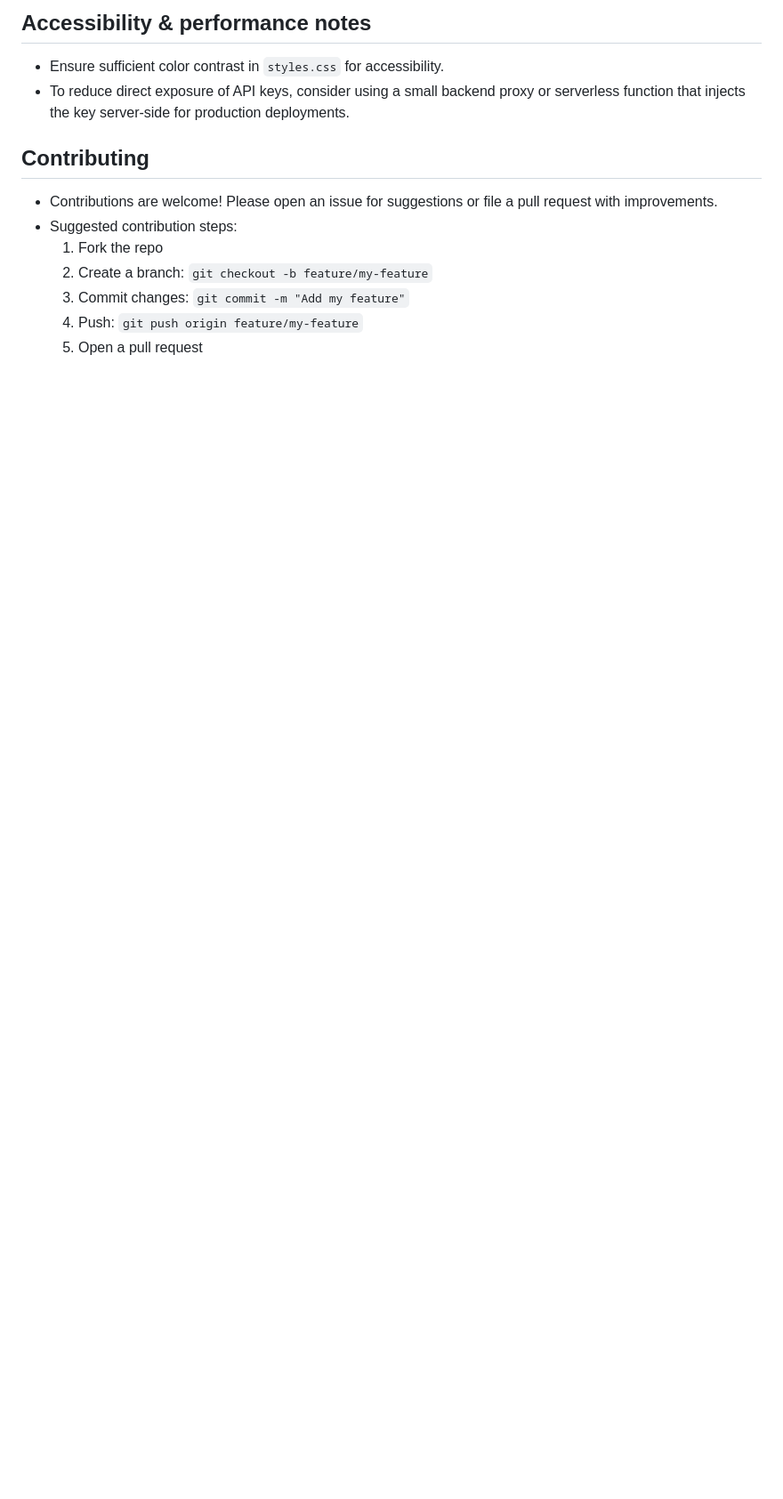
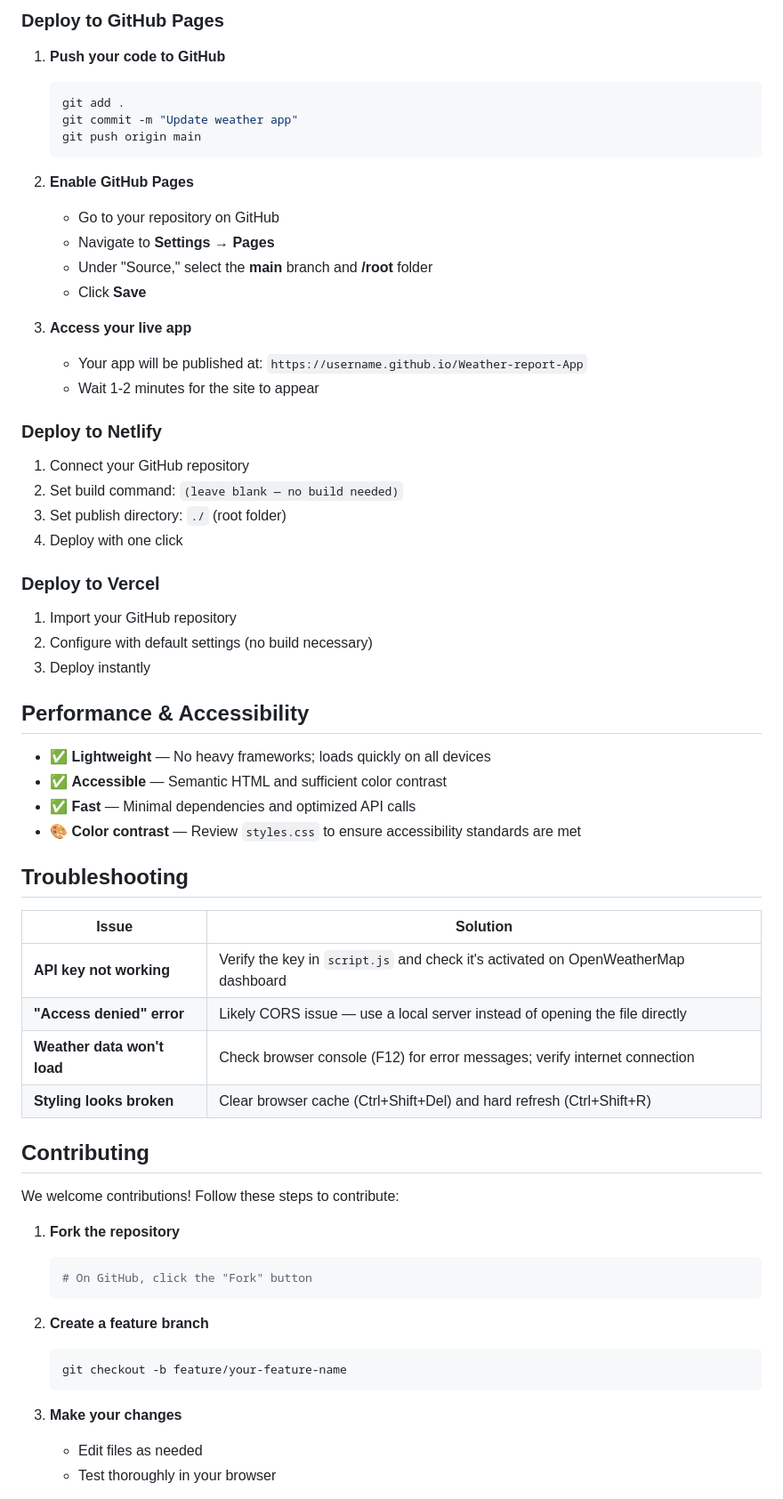
Before and after one commit to Avijit-roy/Weather-report-App, a Markdown page: README.md, the part around one of its changes. Shown at 89% size. Drawn GitHub-style; blank space fills up the shorter version.

````diff
--- a/README.md
+++ b/README.md
@@ -95,13 +151,67 @@ If your repository contains a different layout (e.g., a build step, a src/ folde
 
-## Accessibility & performance notes
-- Ensure sufficient color contrast in `styles.css` for accessibility.
-- To reduce direct exposure of API keys, consider using a small backend proxy or serverless function that injects the key server-side for production deployments.
+### Deploy to GitHub Pages
+
+1. **Push your code to GitHub**
+   ```bash
+   git add .
+   git commit -m "Update weather app"
+   git push origin main
+   ```
+
+2. **Enable GitHub Pages**
+   - Go to your repository on GitHub
+   - Navigate to **Settings → Pages**
+   - Under "Source," select the **main** branch and **/root** folder
+   - Click **Save**
+
+3. **Access your live app**
+   - Your app will be published at: `https://username.github.io/Weather-report-App`
+   - Wait 1-2 minutes for the site to appear
+
+### Deploy to Netlify
+
+1. Connect your GitHub repository
+2. Set build command: `(leave blank — no build needed)`
+3. Set publish directory: `./` (root folder)
+4. Deploy with one click
+
+### Deploy to Vercel
+
+1. Import your GitHub repository
+2. Configure with default settings (no build necessary)
+3. Deploy instantly
+
+## Performance & Accessibility
+
+- ✅ **Lightweight** — No heavy frameworks; loads quickly on all devices
+- ✅ **Accessible** — Semantic HTML and sufficient color contrast
+- ✅ **Fast** — Minimal dependencies and optimized API calls
+- 🎨 **Color contrast** — Review `styles.css` to ensure accessibility standards are met
+
+## Troubleshooting
+
+| Issue | Solution |
+|-------|----------|
+| **API key not working** | Verify the key in `script.js` and check it's activated on OpenWeatherMap dashboard |
+| **"Access denied" error** | Likely CORS issue — use a local server instead of opening the file directly |
+| **Weather data won't load** | Check browser console (F12) for error messages; verify internet connection |
+| **Styling looks broken** | Clear browser cache (Ctrl+Shift+Del) and hard refresh (Ctrl+Shift+R) |
 
 ## Contributing
-- Contributions are welcome! Please open an issue for suggestions or file a pull request with improvements.
-- Suggested contribution steps:
-  1. Fork the repo
-  2. Create a branch: `git checkout -b feature/my-feature`
-  3. Commit changes: `git commit -m "Add my feature"`
-  4. Push: `git push origin feature/my-feature`
-  5. Open a pull request
+
+We welcome contributions! Follow these steps to contribute:
+
+1. **Fork the repository**
+   ```bash
+   # On GitHub, click the "Fork" button
+   ```
+
+2. **Create a feature branch**
+   ```bash
+   git checkout -b feature/your-feature-name
+   ```
+
+3. **Make your changes**
+   - Edit files as needed
+   - Test thoroughly in your browser
+
````
Also changed, not shown: other parts of README.md (+151 -74 lines).
